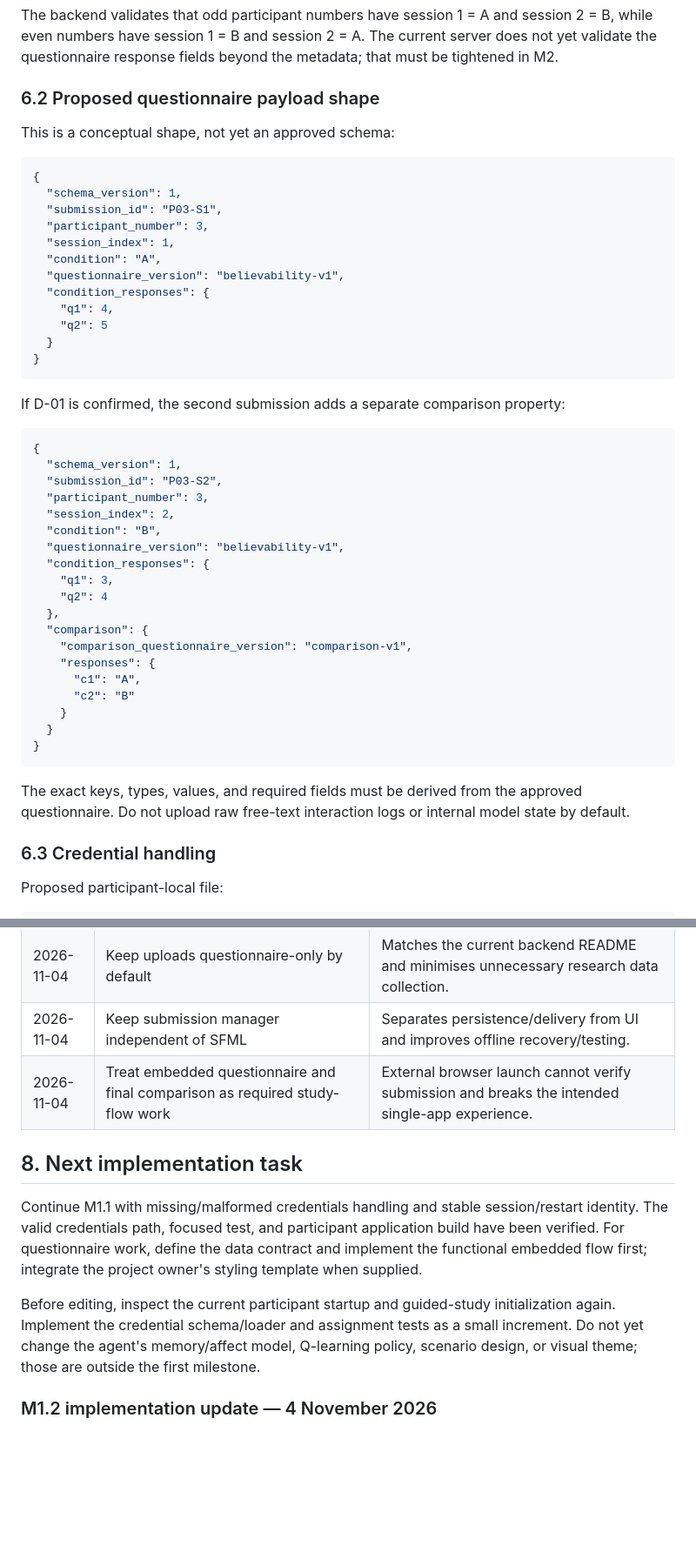
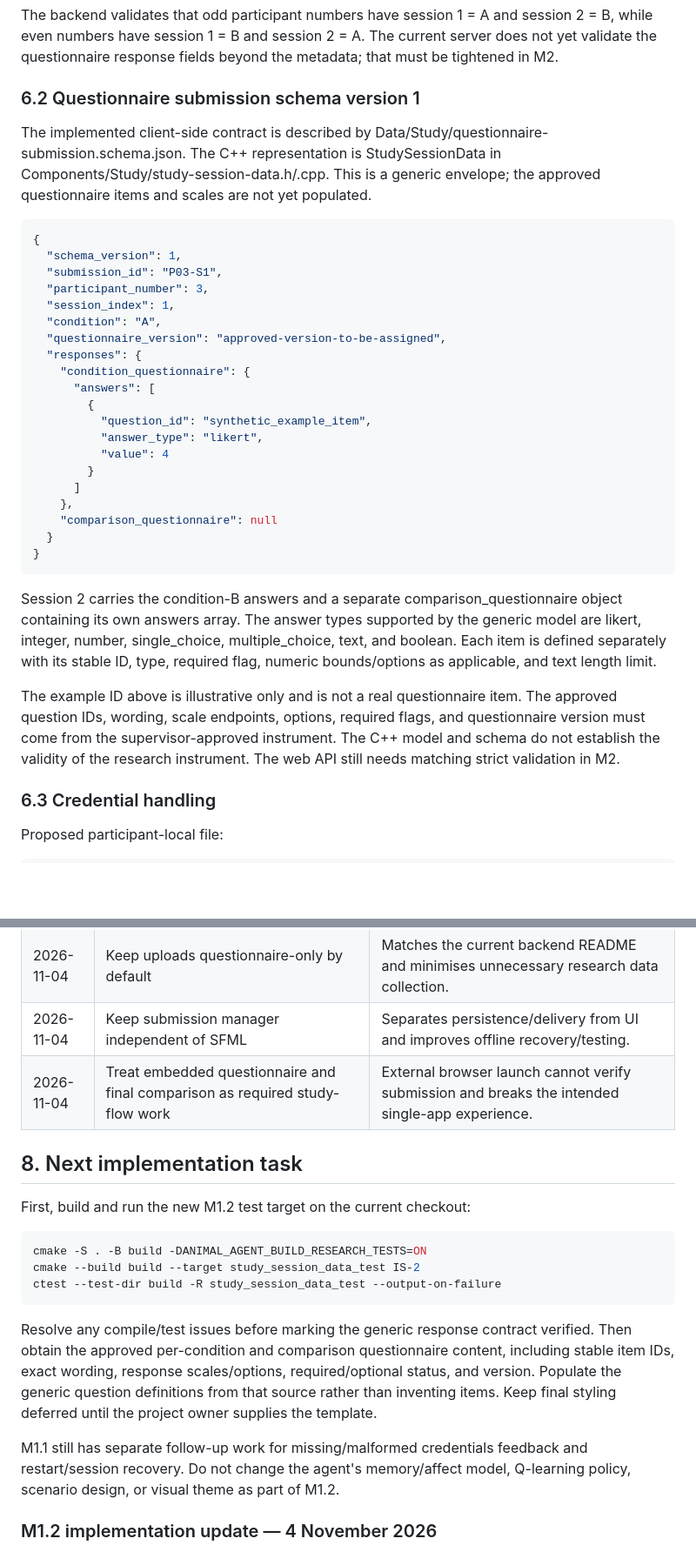
Before and after one commit to SAmWaM42/IS-proj, a Markdown page: Docs/21-participant-study-milestones.md, 2 parts joined by grey strips. Shown at 87% size. GitHub-like rendering; blank space fills up the shorter version.

Commit message:
docs: align milestone tracker with M1.2 response schema

```diff
--- a/Docs/21-participant-study-milestones.md
+++ b/Docs/21-participant-study-milestones.md
@@ -423,9 +423,9 @@ The current IS-proj-web/test API expects:
 
 The backend validates that odd participant numbers have session 1 = A and session 2 = B, while even numbers have session 1 = B and session 2 = A. The current server does not yet validate the questionnaire response fields beyond the metadata; that must be tightened in M2.
 
-### 6.2 Proposed questionnaire payload shape
+### 6.2 Questionnaire submission schema version 1
 
-This is a conceptual shape, not yet an approved schema:
+The implemented client-side contract is described by Data/Study/questionnaire-submission.schema.json. The C++ representation is StudySessionData in Components/Study/study-session-data.h/.cpp. This is a generic envelope; the approved questionnaire items and scales are not yet populated.
 
 ~~~json
 {
@@ -434,39 +434,25 @@ This is a conceptual shape, not yet an approved schema:
   "participant_number": 3,
   "session_index": 1,
   "condition": "A",
-  "questionnaire_version": "believability-v1",
-  "condition_responses": {
-    "q1": 4,
-    "q2": 5
+  "questionnaire_version": "approved-version-to-be-assigned",
+  "responses": {
+    "condition_questionnaire": {
+      "answers": [
+        {
+          "question_id": "synthetic_example_item",
+          "answer_type": "likert",
+          "value": 4
+        }
+      ]
+    },
+    "comparison_questionnaire": null
   }
 }
 ~~~
 
-If D-01 is confirmed, the second submission adds a separate comparison property:
+Session 2 carries the condition-B answers and a separate comparison_questionnaire object containing its own answers array. The answer types supported by the generic model are likert, integer, number, single_choice, multiple_choice, text, and boolean. Each item is defined separately with its stable ID, type, required flag, numeric bounds/options as applicable, and text length limit.
 
-~~~json
-{
-  "schema_version": 1,
-  "submission_id": "P03-S2",
-  "participant_number": 3,
-  "session_index": 2,
-  "condition": "B",
-  "questionnaire_version": "believability-v1",
-  "condition_responses": {
-    "q1": 3,
-    "q2": 4
-  },
-  "comparison": {
-    "comparison_questionnaire_version": "comparison-v1",
-    "responses": {
-      "c1": "A",
-      "c2": "B"
-    }
-  }
-}
-~~~
-
-The exact keys, types, values, and required fields must be derived from the approved questionnaire. Do not upload raw free-text interaction logs or internal model state by default.
+The example ID above is illustrative only and is not a real questionnaire item. The approved question IDs, wording, scale endpoints, options, required flags, and questionnaire version must come from the supervisor-approved instrument. The C++ model and schema do not establish the validity of the research instrument. The web API still needs matching strict validation in M2.
 
 ### 6.3 Credential handling
 
@@ -502,13 +488,21 @@ Add one row per meaningful verification. Include command, environment, and exact
 | 2026-11-04 | Use assigned participant ID, not a per-machine counter | Makes counterbalancing stable across machines and reinstalls. |
 | 2026-11-04 | Keep uploads questionnaire-only by default | Matches the current backend README and minimises unnecessary research data collection. |
 | 2026-11-04 | Keep submission manager independent of SFML | Separates persistence/delivery from UI and improves offline recovery/testing. |
-| 2026-11-04 | Treat embedded questionnaire and final comparison as required study-flow work | External browser launch cannot verify submission and breaks the intended single-app experience. |
+| 2026-11-04 | Treat embedded questionnaire and final comparison as required study-flow work | External browser launch cannot verify submission and breaks the intended single-app experience. |\n| 2026-11-04 | Store the final comparison as comparison_questionnaire in Pxx-S2 | Preserves the existing two-session API and submission ID pattern; session 1 has no comparison object. |\n| 2026-11-04 | Upload questionnaire answers and required metadata only | Excludes raw interaction, memory/affect traces, Q-table data, and diagnostics unless separately approved. |
 
 ## 8. Next implementation task
 
-Continue M1.1 with missing/malformed credentials handling and stable session/restart identity. The valid credentials path, focused test, and participant application build have been verified. For questionnaire work, define the data contract and implement the functional embedded flow first; integrate the project owner's styling template when supplied.
+First, build and run the new M1.2 test target on the current checkout:
 
-Before editing, inspect the current participant startup and guided-study initialization again. Implement the credential schema/loader and assignment tests as a small increment. Do not yet change the agent's memory/affect model, Q-learning policy, scenario design, or visual theme; those are outside the first milestone.
+~~~sh
+cmake -S . -B build -DANIMAL_AGENT_BUILD_RESEARCH_TESTS=ON
+cmake --build build --target study_session_data_test IS-2
+ctest --test-dir build -R study_session_data_test --output-on-failure
+~~~
+
+Resolve any compile/test issues before marking the generic response contract verified. Then obtain the approved per-condition and comparison questionnaire content, including stable item IDs, exact wording, response scales/options, required/optional status, and version. Populate the generic question definitions from that source rather than inventing items. Keep final styling deferred until the project owner supplies the template.
+
+M1.1 still has separate follow-up work for missing/malformed credentials feedback and restart/session recovery. Do not change the agent's memory/affect model, Q-learning policy, scenario design, or visual theme as part of M1.2.
 
 
 ### M1.2 implementation update — 4 November 2026
```
Also changed, not shown: other parts of Docs/21-participant-study-milestones.md (+1 -1 lines).
